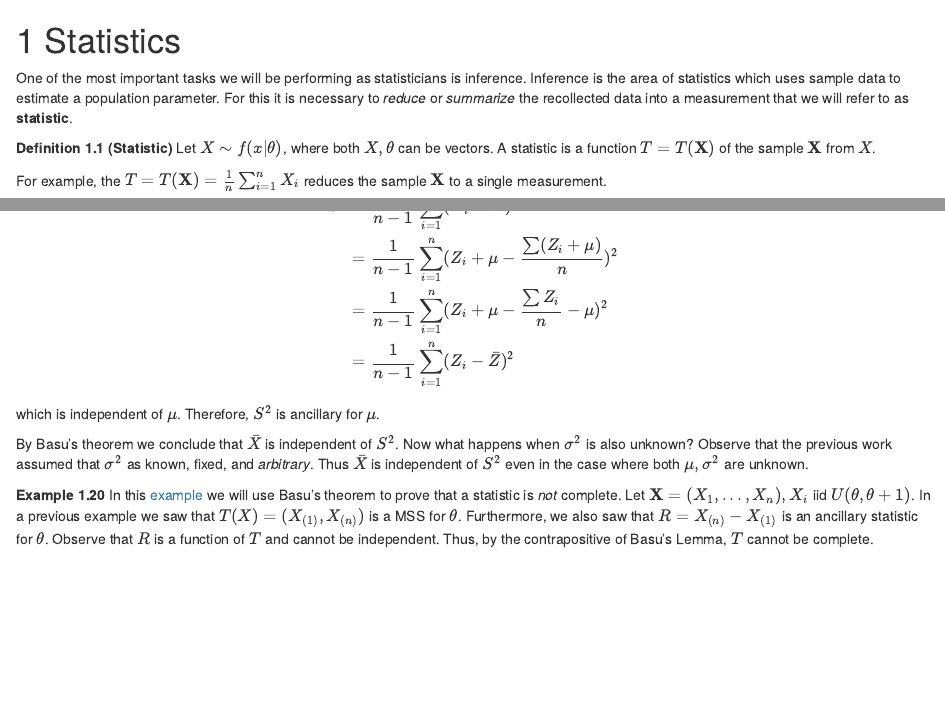
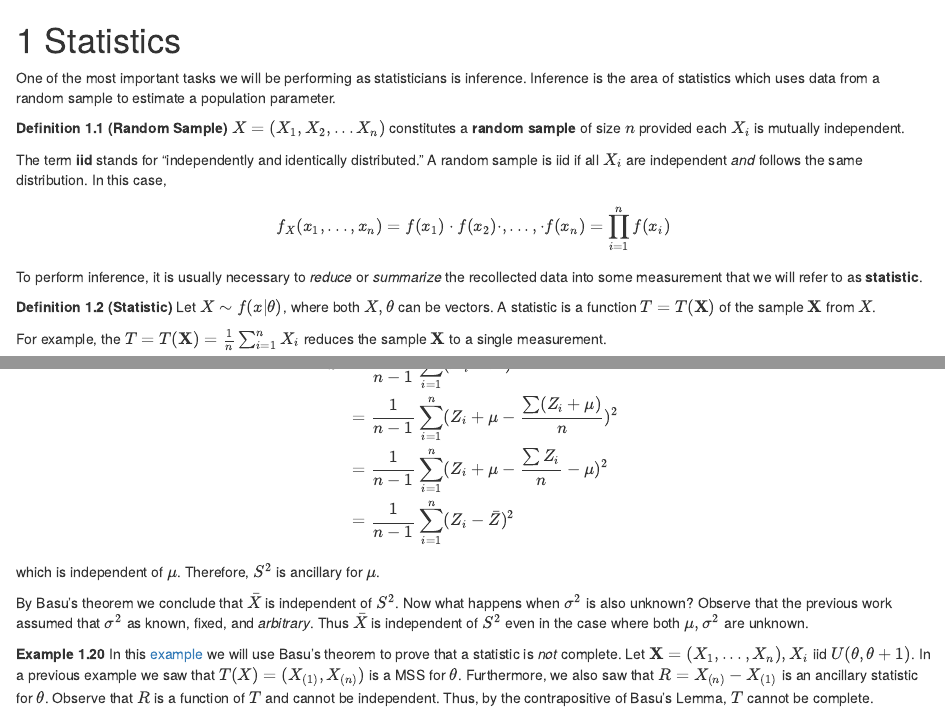
Before and after one commit to salbalkus/Solving-Statistical-Problems, an R Markdown document (07-statistics.Rmd): the page in a window 1100 px wide, from its top, and a second part further down, joined at a grey line. Rendered offline with R 4.5, knitr and Pandoc, with nearby package versions; drawn as R Markdown's standard HTML page in place of the format the file asks for.

Commit message:
add definition of random sample

```diff
--- a/07-statistics.Rmd
+++ b/07-statistics.Rmd
@@ -1,6 +1,19 @@
 # Statistics {#statistics}
 
-One of the most important tasks we will be performing as statisticians is inference. Inference is the area of statistics which uses sample data to estimate a population parameter. For this it is necessary to *reduce* or *summarize* the recollected data into a measurement that we will refer to as **statistic**.
+One of the most important tasks we will be performing as statisticians is inference. Inference is the area of statistics which uses  data from a random sample to estimate a population parameter.
+
+::: {#random-sample .definition name="Random Sample"}
+
+$X = (X_1, X_2, ... X_n)$ constitutes a **random sample** of size $n$ provided each $X_i$ is mutually independent.
+
+The term **iid** stands for "independently and identically distributed." A random sample is iid if all $X_i$ are independent *and* follows the same distribution. In this case,
+
+$$f_X(x_1, ..., x_n) = f(x_1)\cdot f(x_2)\cdot,..., \cdot f(x_n) = \prod_{i=1}^nf(x_i)$$
+
+:::
+
+
+To perform inference, it is usually necessary to *reduce* or *summarize* the recollected data into some measurement that we will refer to as **statistic**.
 
 ::: {.definition name="Statistic"}
 Let $X \sim f(x|\theta)$, where both $X, \theta$ can be vectors. A statistic is a function $T=T(\textbf{X})$ of the sample $\textbf{X}$ from $X$.
```
Also changed, not shown: 04-known-distributions.Rmd (line endings or trailing spaces).
